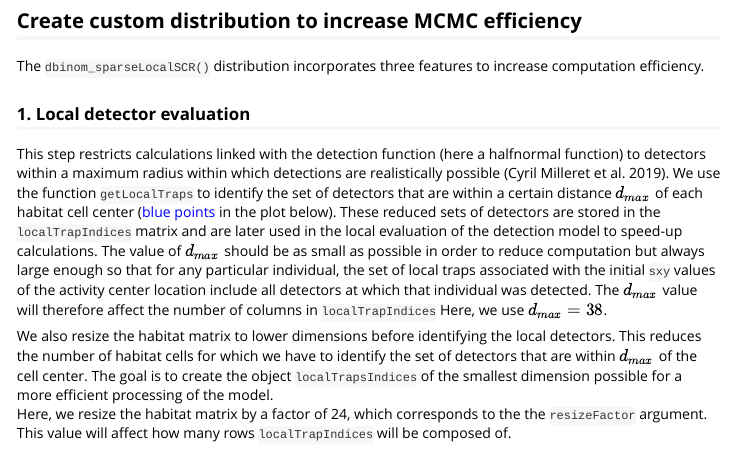
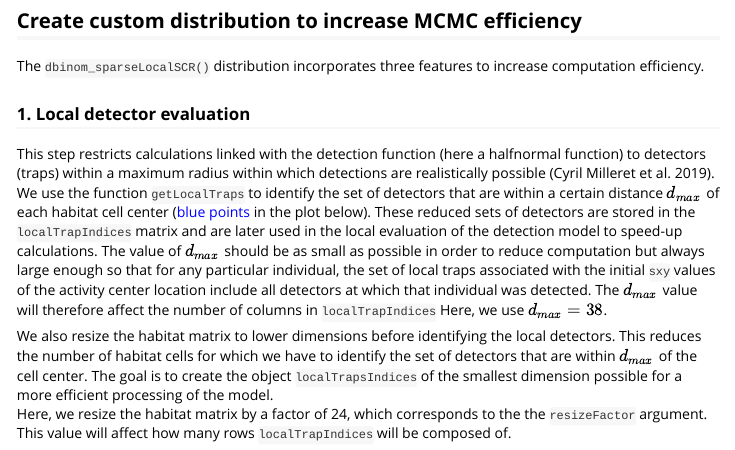
Before and after one commit to nimble-dev/nimbleSCR, an R Markdown document (docs/wolverine_example.Rmd): the page in a window 1100 px wide, from 2230 px down. Rendered offline with R 4.5, knitr and Pandoc, with nearby package versions; some code elsewhere in the file could not run offline; long lines of code are wrapped.

Commit message:
Update vignette with changes from RB

```diff
--- a/docs/wolverine_example.Rmd
+++ b/docs/wolverine_example.Rmd
@@ -123,7 +123,7 @@ The `dbinom_sparseLocalSCR()` distribution incorporates three features to increa
 
 ### 1. Local detector evaluation
 
-This step restricts calculations linked with the detection function (here a halfnormal function) to detectors within a maximum radius within which detections are realistically possible [@Milleret2019].
+This step restricts calculations linked with the detection function (here a halfnormal function) to detectors (traps) within a maximum radius within which detections are realistically possible [@Milleret2019].
 We use the function `getLocalTraps` to identify the set of detectors that are within a certain distance $d_{max}$ of each habitat cell
 center (<span style="color: blue;">blue points</span> in the plot below). These reduced sets of detectors are stored in the `localTrapIndices` matrix and are later used in the local evaluation of the detection model to speed-up calculations.
 The value of $d_{max}$ should be as small as possible in order to reduce computation but always large enough so that for any particular individual, the set of local traps associated with the initial `sxy` values of the activity center location include all detectors at which that individual was detected.
```
Also changed, not shown: 1 other file.
